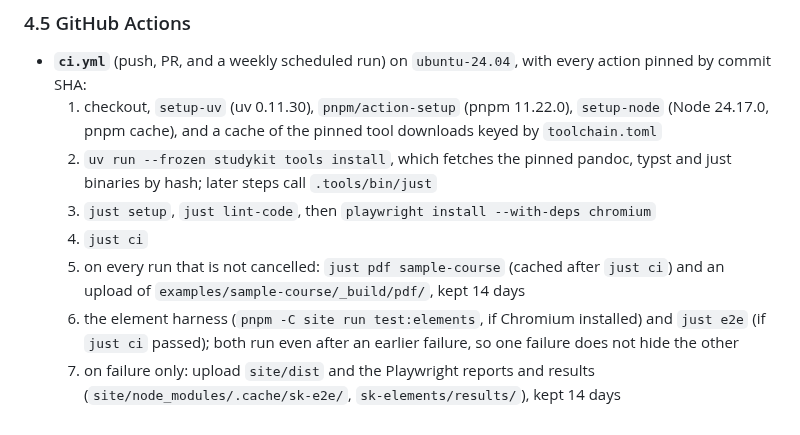
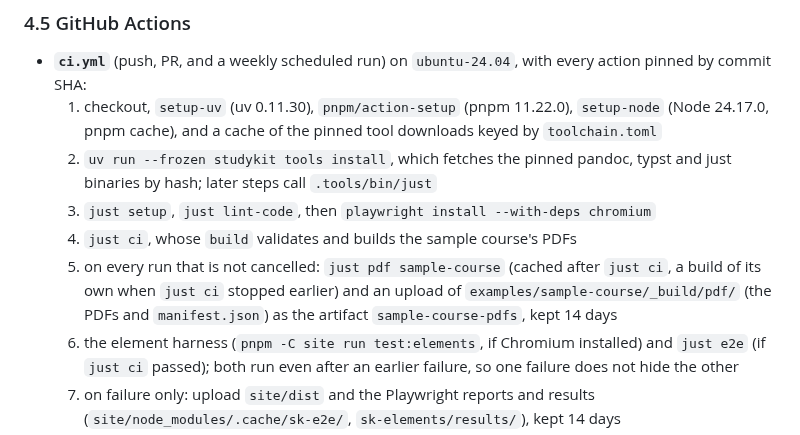
Before and after one commit to SemperParatusGithub/study-kit, a Markdown page: docs/architecture.md, the part around the change. Rendered like a GitHub page.

Commit message:
docs(spec): name the ci pdf artifact and what builds it

```diff
--- a/docs/architecture.md
+++ b/docs/architecture.md
@@ -1284,8 +1284,8 @@ Both Playwright configs stop their web server on SIGTERM as well as SIGINT.
   1. checkout, `setup-uv` (uv 0.11.30), `pnpm/action-setup` (pnpm 11.22.0), `setup-node` (Node 24.17.0, pnpm cache), and a cache of the pinned tool downloads keyed by `toolchain.toml`
   2. `uv run --frozen studykit tools install`, which fetches the pinned pandoc, typst and just binaries by hash; later steps call `.tools/bin/just`
   3. `just setup`, `just lint-code`, then `playwright install --with-deps chromium`
-  4. `just ci`
-  5. on every run that is not cancelled: `just pdf sample-course` (cached after `just ci`) and an upload of `examples/sample-course/_build/pdf/`, kept 14 days
+  4. `just ci`, whose `build` validates and builds the sample course's PDFs
+  5. on every run that is not cancelled: `just pdf sample-course` (cached after `just ci`, a build of its own when `just ci` stopped earlier) and an upload of `examples/sample-course/_build/pdf/` (the PDFs and `manifest.json`) as the artifact `sample-course-pdfs`, kept 14 days
   6. the element harness (`pnpm -C site run test:elements`, if Chromium installed) and `just e2e` (if `just ci` passed); both run even after an earlier failure, so one failure does not hide the other
   7. on failure only: upload `site/dist` and the Playwright reports and results (`site/node_modules/.cache/sk-e2e/`, `sk-elements/results/`), kept 14 days
 - **`guard.yml`** (push, PR; full history) runs `bash .github/scripts/guard.sh commits|courses|pdfs`:
```
